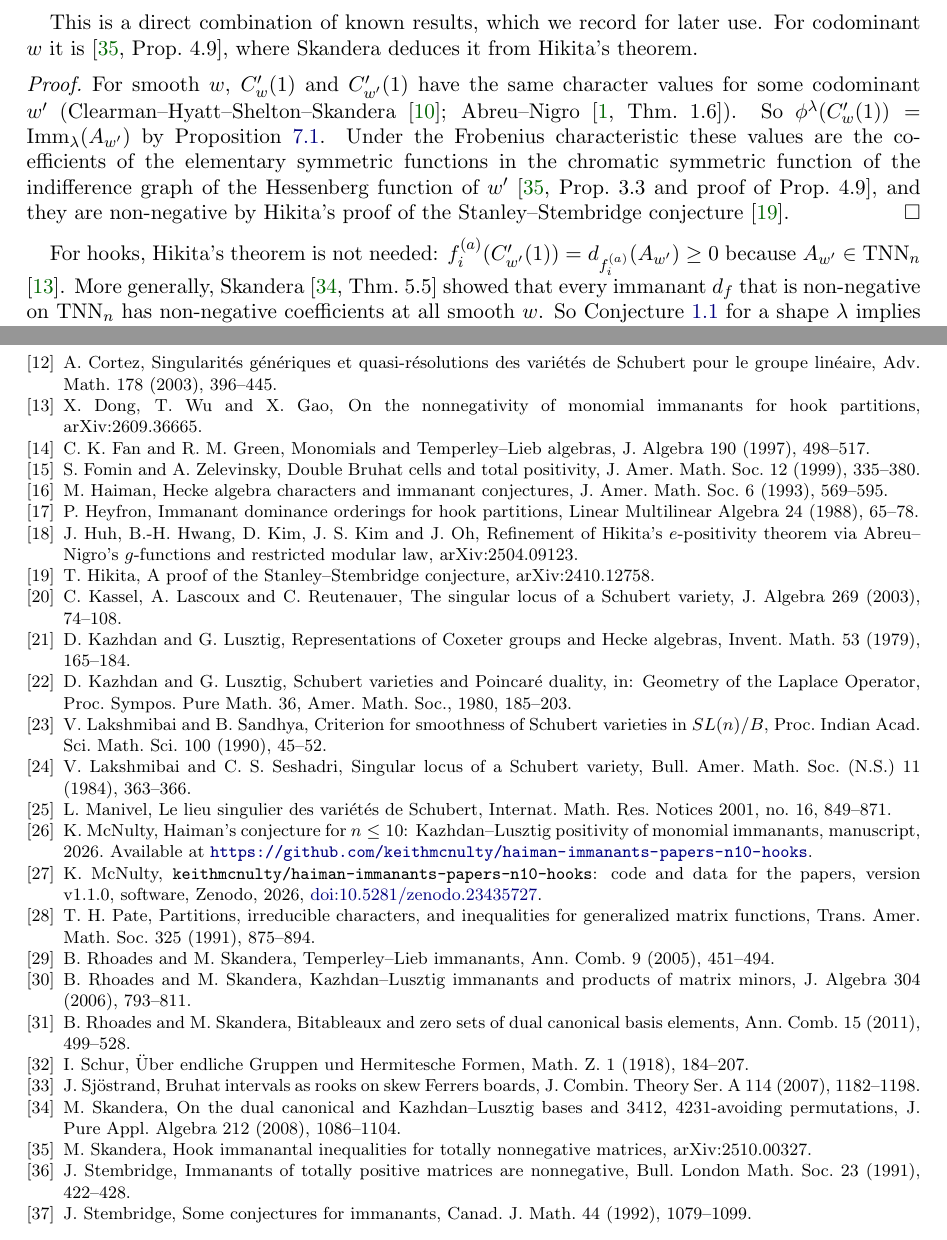
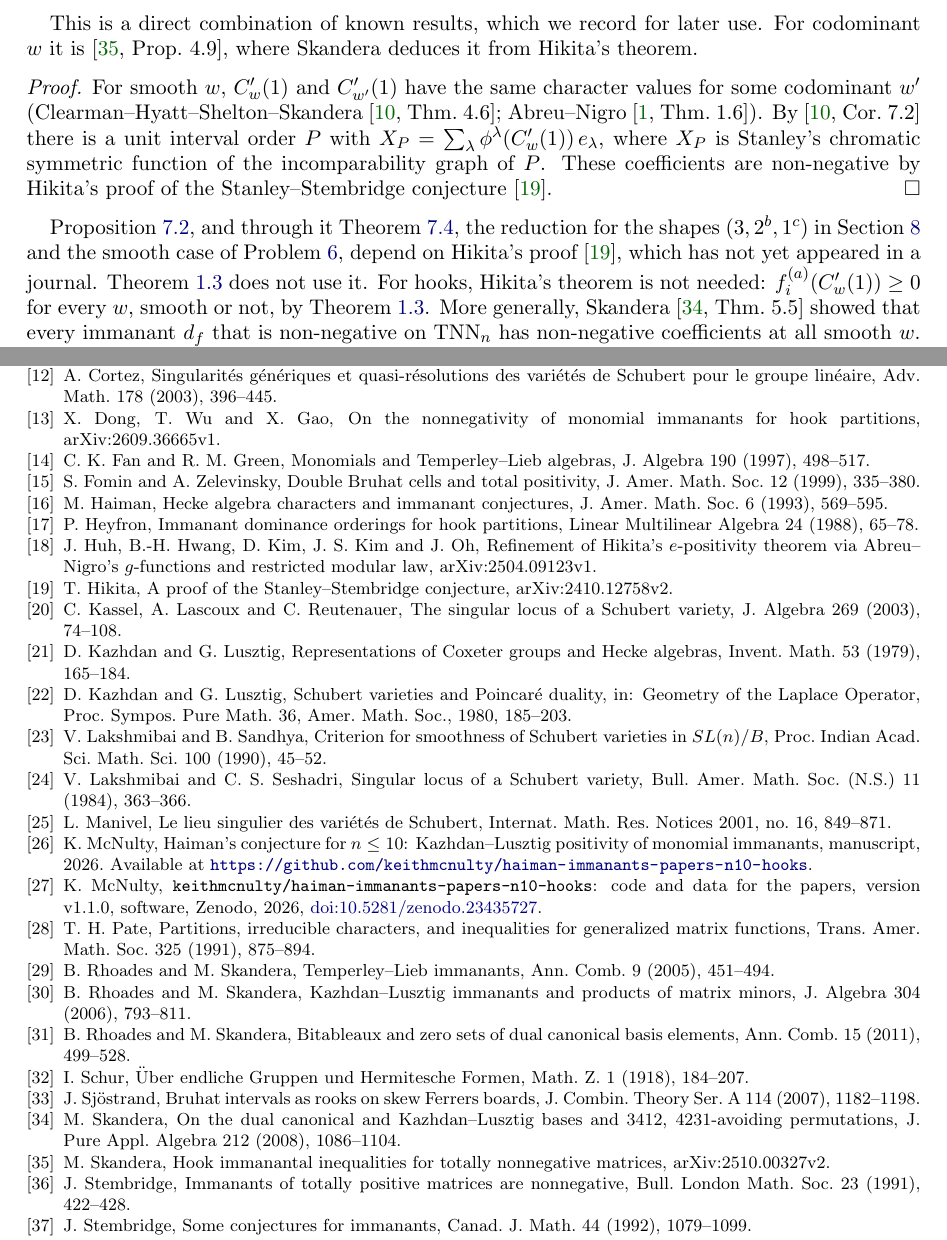
Before and after one commit to keithmcnulty/haiman-immanants-papers-n10-hooks, a LaTeX paper (paper/hooks_kl.tex): two parts of pages 14 and 24 of 24, joined at a grey line, cut so that both start at the same text. Compiled offline with pdfLaTeX.

Commit message:
Papers I, II: citation fixes (arXiv versions, CHSS for the chromatic step, Hikita dependence stated, DWG locator)

```diff
--- a/paper/hooks_kl.tex
+++ b/paper/hooks_kl.tex
@@ -659,10 +659,10 @@ For every smooth $w\in S_n$ and every $\lambda\vdash n$, $\phi^\lambda(\Cp w)\ge
 This is a direct combination of known results, which we record for later use. For codominant $w$ it is \cite[Prop.~4.9]{Ska25}, where Skandera deduces it from Hikita's theorem.
 
 \begin{proof}
-For smooth $w$, $\Cp w$ and $\Cp{w'}$ have the same character values for some codominant $w'$ (Clearman--Hyatt--Shelton--Skandera \cite{CHSS}; Abreu--Nigro \cite[Thm.~1.6]{AN}). So $\phi^\lambda(\Cp w)=\Imm_\lambda(A_{w'})$ by Proposition~\ref{prop:hessenberg}. Under the Frobenius characteristic these values are the coefficients of the elementary symmetric functions in the chromatic symmetric function of the indifference graph of the Hessenberg function of $w'$ \cite[Prop.~3.3 and proof of Prop.~4.9]{Ska25}, and they are non-negative by Hikita's proof of the Stanley--Stembridge conjecture \cite{Hik}.
+For smooth $w$, $\Cp w$ and $\Cp{w'}$ have the same character values for some codominant $w'$ (Clearman--Hyatt--Shelton--Skandera \cite[Thm.~4.6]{CHSS}; Abreu--Nigro \cite[Thm.~1.6]{AN}). By \cite[Cor.~7.2]{CHSS} there is a unit interval order $P$ with $X_P=\sum_\lambda\phi^\lambda(\Cp w)\,e_\lambda$, where $X_P$ is Stanley's chromatic symmetric function of the incomparability graph of $P$. These coefficients are non-negative by Hikita's proof of the Stanley--Stembridge conjecture \cite{Hik}.
 \end{proof}
 
-For hooks, Hikita's theorem is not needed: $f^{(a)}_i(\Cp{w'})=d_{f^{(a)}_i}(A_{w'})\ge0$ because $A_{w'}\in\TNN_n$ \cite{DWG}. More generally, Skandera \cite[Thm.~5.5]{Ska08} showed that every immanant $d_f$ that is non-negative on $\TNN_n$ has non-negative coefficients at all smooth $w$. So Conjecture~\ref{conj:MN} for a shape $\lambda$ implies $c_{\lambda,w}\ge0$ at every smooth $w$; Proposition~\ref{thm:smooth} proves this unconditionally.
+Proposition~\ref{thm:smooth}, and through it Theorem~\ref{thm:clean}, the reduction for the shapes $(3,2^b,1^c)$ in Section~\ref{sec:twocol} and the smooth case of Problem~\ref{prob:theta}, depend on Hikita's proof \cite{Hik}, which has not yet appeared in a journal. Theorem~\ref{thm:main} does not use it. For hooks, Hikita's theorem is not needed: $f^{(a)}_i(\Cp w)\ge0$ for every $w$, smooth or not, by Theorem~\ref{thm:main}. More generally, Skandera \cite[Thm.~5.5]{Ska08} showed that every immanant $d_f$ that is non-negative on $\TNN_n$ has non-negative coefficients at all smooth $w$. So Conjecture~\ref{conj:MN} for a shape $\lambda$ implies $c_{\lambda,w}\ge0$ at every smooth $w$; Proposition~\ref{thm:smooth} proves this unconditionally.
 
 \subsection{Singular permutations: clean steps}\label{sec:clean}
 Here $C'_w$ is the Kazhdan--Lusztig basis of the Hecke algebra $H_n(q)$, and $\ch(h)=\sum_\lambda\chi^\lambda_q(h)\,s_\lambda$ for $h\in H_n(q)$, where $\chi^\lambda_q$ are the irreducible characters of $H_n(q)$. At $q=1$, $\ch(C'_w)$ determines the vector $c_{\cdot,w}=(\phi^\lambda(\Cp w))_\lambda$ and conversely. Let $s=s_l=(l\ l{+}1)$, so that $ws$ exchanges the entries in positions $l,l+1$. Suppose $sw<w<ws$. The Kazhdan--Lusztig multiplication rule gives $C'_wC'_s=C'_{ws}+\sum_{z\in M(w,s)}\mu(z,w)C'_z$ and $C'_sC'_w=(q^{1/2}+q^{-1/2})C'_w$, where
@@ -1174,13 +1174,13 @@ During the preparation of this work the author used Claude (Anthropic), through
 \bibitem{CHSS} S.~Clearman, M.~Hyatt, B.~Shelton and M.~Skandera, Evaluations of Hecke algebra traces at Kazhdan--Lusztig basis elements, Electron.\ J.\ Combin.\ 23(2) (2016), P2.7.
 \bibitem{CSS} S.~Clearman, B.~Shelton and M.~Skandera, Path tableaux and combinatorial interpretations of immanants for class functions on $S_n$, Discrete Math.\ Theor.\ Comput.\ Sci.\ Proc.\ AO (2011), 233--244.
 \bibitem{Cor03} A.~Cortez, Singularit\'es g\'en\'eriques et quasi-r\'esolutions des vari\'et\'es de Schubert pour le groupe lin\'eaire, Adv.\ Math.\ 178 (2003), 396--445.
-\bibitem{DWG} X.~Dong, T.~Wu and X.~Gao, On the nonnegativity of monomial immanants for hook partitions, arXiv:2609.36665.
+\bibitem{DWG} X.~Dong, T.~Wu and X.~Gao, On the nonnegativity of monomial immanants for hook partitions, arXiv:2609.36665v1.
 \bibitem{FG} C.~K.~Fan and R.~M.~Green, Monomials and Temperley--Lieb algebras, J.\ Algebra 190 (1997), 498--517.
 \bibitem{FZ} S.~Fomin and A.~Zelevinsky, Double Bruhat cells and total positivity, J.\ Amer.\ Math.\ Soc.\ 12 (1999), 335--380.
 \bibitem{Hai} M.~Haiman, Hecke algebra characters and immanant conjectures, J.\ Amer.\ Math.\ Soc.\ 6 (1993), 569--595.
 \bibitem{Hey88} P.~Heyfron, Immanant dominance orderings for hook partitions, Linear Multilinear Algebra 24 (1988), 65--78.
-\bibitem{HHKKO} J.~Huh, B.-H.~Hwang, D.~Kim, J.~S.~Kim and J.~Oh, Refinement of Hikita's $e$-positivity theorem via Abreu--Nigro's $g$-functions and restricted modular law, arXiv:2504.09123.
-\bibitem{Hik} T.~Hikita, A proof of the Stanley--Stembridge conjecture, arXiv:2410.12758.
+\bibitem{HHKKO} J.~Huh, B.-H.~Hwang, D.~Kim, J.~S.~Kim and J.~Oh, Refinement of Hikita's $e$-positivity theorem via Abreu--Nigro's $g$-functions and restricted modular law, arXiv:2504.09123v1.
+\bibitem{Hik} T.~Hikita, A proof of the Stanley--Stembridge conjecture, arXiv:2410.12758v2.
 \bibitem{KLR03} C.~Kassel, A.~Lascoux and C.~Reutenauer, The singular locus of a Schubert variety, J.\ Algebra 269 (2003), 74--108.
 \bibitem{KL79} D.~Kazhdan and G.~Lusztig, Representations of Coxeter groups and Hecke algebras, Invent.\ Math.\ 53 (1979), 165--184.
 \bibitem{KL80} D.~Kazhdan and G.~Lusztig, Schubert varieties and Poincar\'e duality, in: Geometry of the Laplace Operator, Proc.\ Sympos.\ Pure Math.\ 36, Amer.\ Math.\ Soc., 1980, 185--203.
@@ -1196,7 +1196,7 @@ During the preparation of this work the author used Claude (Anthropic), through
 \bibitem{Sch18} I.~Schur, \"Uber endliche Gruppen und Hermitesche Formen, Math.\ Z.\ 1 (1918), 184--207.
 \bibitem{Sjo} J.~Sj\"ostrand, Bruhat intervals as rooks on skew Ferrers boards, J.\ Combin.\ Theory Ser.\ A 114 (2007), 1182--1198.
 \bibitem{Ska08} M.~Skandera, On the dual canonical and Kazhdan--Lusztig bases and $3412$, $4231$-avoiding permutations, J.\ Pure Appl.\ Algebra 212 (2008), 1086--1104.
-\bibitem{Ska25} M.~Skandera, Hook immanantal inequalities for totally nonnegative matrices, arXiv:2510.00327.
+\bibitem{Ska25} M.~Skandera, Hook immanantal inequalities for totally nonnegative matrices, arXiv:2510.00327v2.
 \bibitem{Ste91} J.~Stembridge, Immanants of totally positive matrices are nonnegative, Bull.\ London Math.\ Soc.\ 23 (1991), 422--428.
 \bibitem{Ste92} J.~Stembridge, Some conjectures for immanants, Canad.\ J.\ Math.\ 44 (1992), 1079--1099.
 \end{thebibliography}
```
Also changed, not shown: paper/haiman_n10.tex (+5 -5 lines), paper/McNulty_Haiman_n10.pdf, paper/McNulty_Hook_KL_Positivity.pdf, paper/hooks_kl.tex (8 more changed lines).
